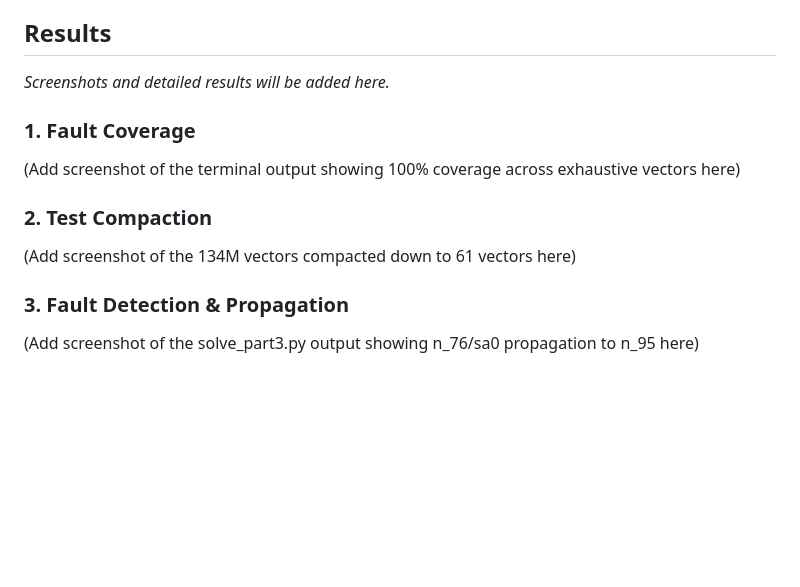
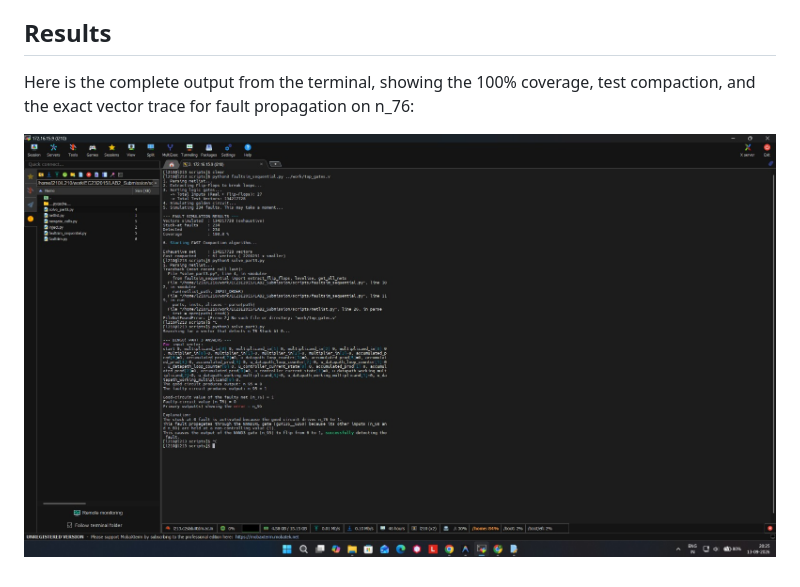
Before and after one commit to rsarang14/EC5034_VLSI_TESTIMG_PRACTICE, a Markdown page: lab2/README.md, the part around the change. Drawn GitHub-style; pictures changed too: lab2/lab4_results.jpeg (added); blank space fills up the shorter version.

Commit message:
Add lab results screenshot to README

```diff
--- a/lab2/README.md
+++ b/lab2/README.md
@@ -9,13 +9,6 @@ This repository contains a custom-built, bit-parallel sequential fault simulator
 - **Greedy / Fast Compaction Algorithm**: Reduces exhaustive test vector sets down to the mathematical minimum required for 100% fault coverage on an ATE machine.
 
 ## Results
-*Screenshots and detailed results will be added here.*
+Here is the complete output from the terminal, showing the 100% coverage, test compaction, and the exact vector trace for fault propagation on n_76:
 
-### 1. Fault Coverage
-(Add screenshot of the terminal output showing 100% coverage across exhaustive vectors here)
-
-### 2. Test Compaction
-(Add screenshot of the 134M vectors compacted down to 61 vectors here)
-
-### 3. Fault Detection & Propagation
-(Add screenshot of the solve_part3.py output showing n_76/sa0 propagation to n_95 here)
+![Lab 4 Results](lab4_results.jpeg)
```
